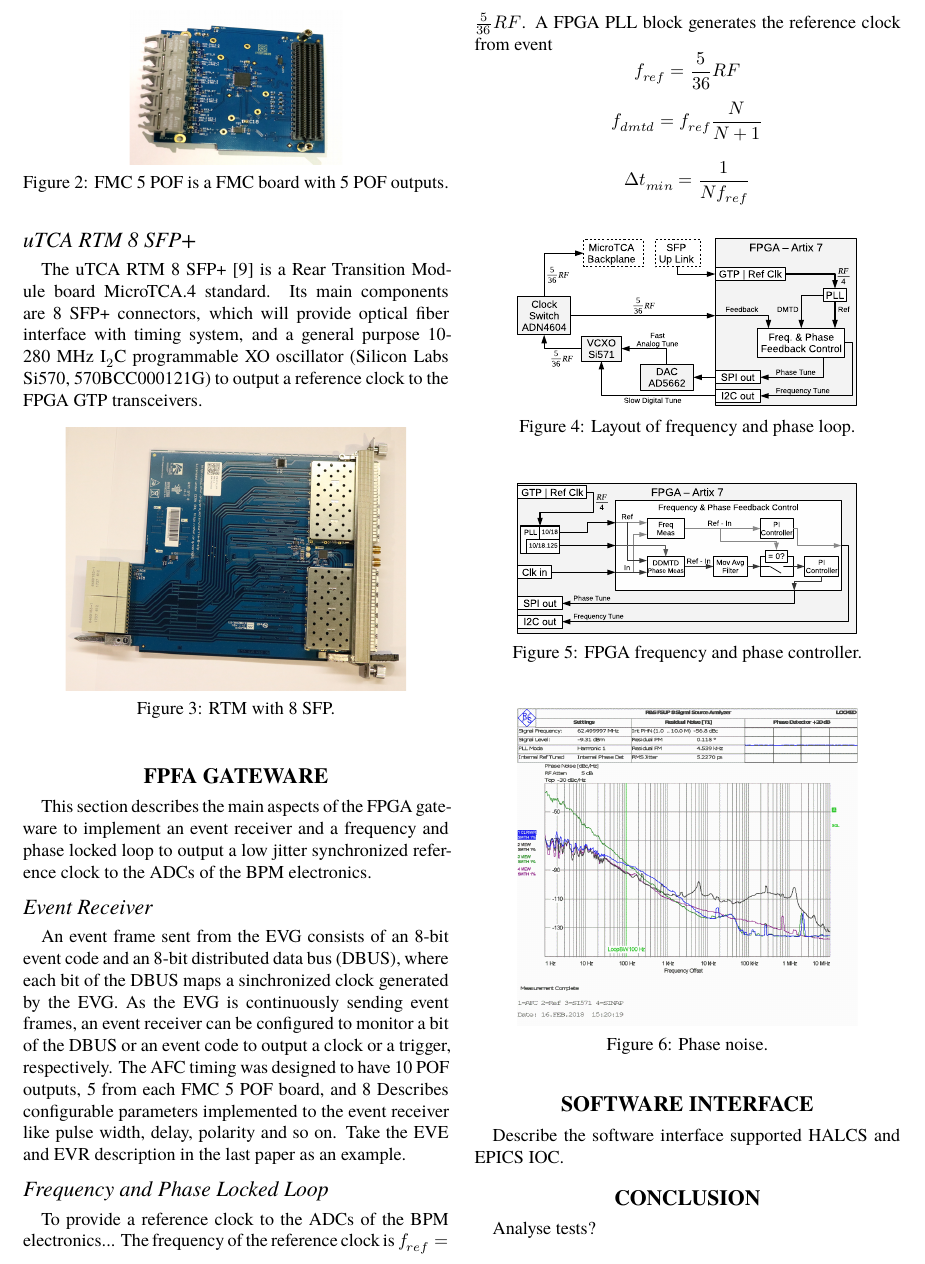
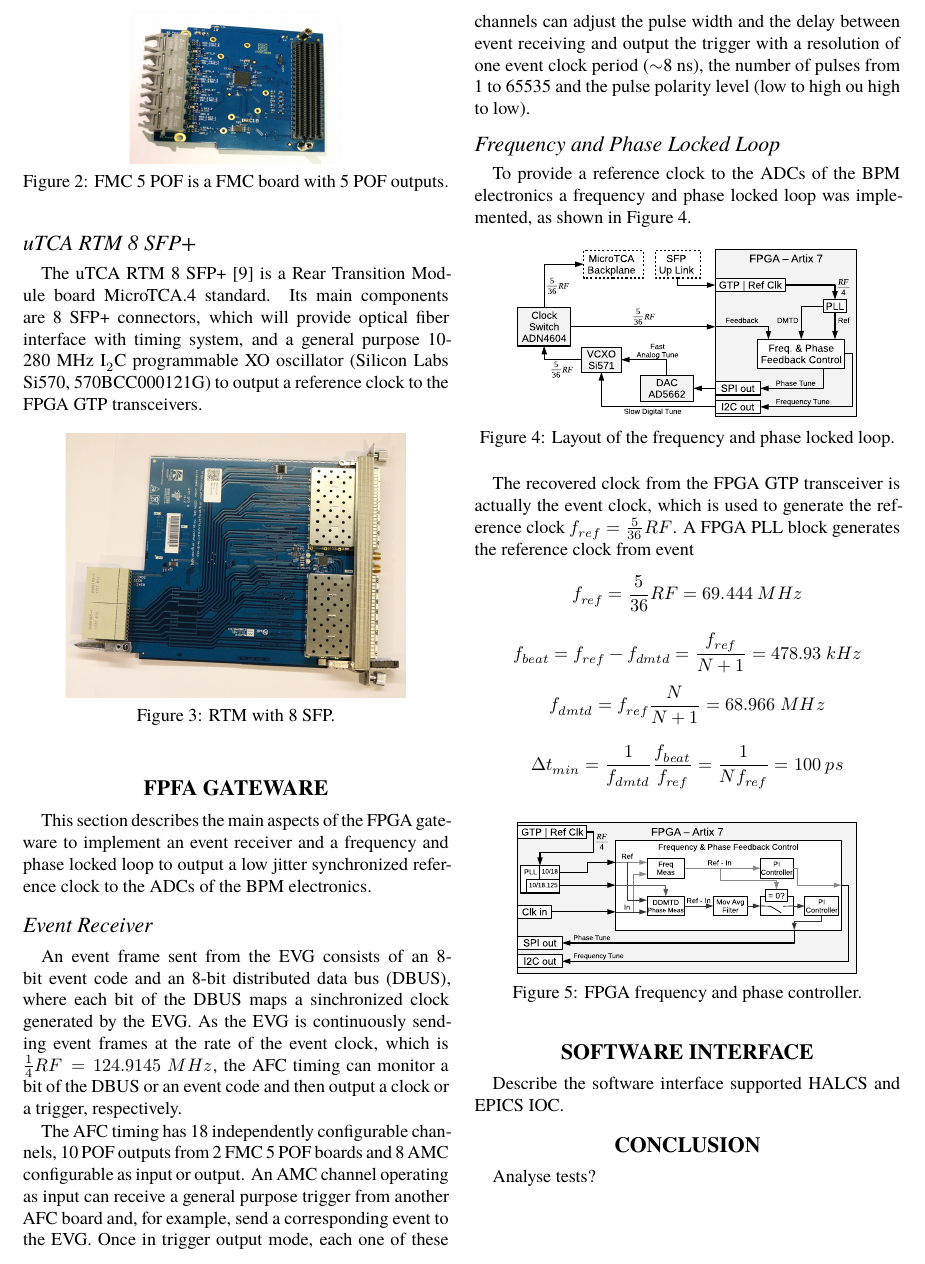
Before and after one commit to jlmais/IBIC_2018_Timing_LNLS, a LaTeX document (WEPA01.tex): part of page 2 of 3, cut at the place of the change. Compiled offline with XeLaTeX; a missing font is replaced by an installed copy or a similar font.

Commit message:
End event receiver section

```diff
--- a/WEPA01.tex
+++ b/WEPA01.tex
@@ -115,25 +115,27 @@ This section describes the main aspects of the FPGA gateware to implement an eve
 \subsection{Event Receiver}
 
 An event frame sent from the EVG consists of an 8-bit event code and an 8-bit distributed data bus (DBUS), where each bit of the DBUS maps a sinchronized clock generated by the EVG.
-As the EVG is continuously sending event frames, an event receiver can be configured to monitor a bit of the DBUS or an event code to output a clock or a trigger, respectively.
-The AFC timing was designed to have 10 POF outputs, 5 from each FMC 5 POF board, and 8
-Describes configurable parameters implemented to the event receiver like pulse width, delay, polarity and so on. Take the EVE and EVR description in the last paper as an example.
+As the EVG is continuously sending event frames at the rate of the event clock, which is $\frac{1}{4}RF=124.9145~MHz$, the AFC timing can monitor a bit of the DBUS or an event code and then output a clock or a trigger, respectively.
+
+The AFC timing has 18 independently configurable channels, 10 POF outputs from 2 FMC 5 POF boards and 8 AMC configurable as input or output. An AMC channel operating as input can receive a general purpose trigger from another AFC board and, for example, send a corresponding event to the EVG. Once in trigger output mode, each one of these channels can adjust the pulse width and the delay between event receiving and output the trigger with a resolution of one event clock period ($\sim$8~ns), the number of pulses from 1 to 65535 and the pulse polarity level (low to high ou high to low).
 
 \subsection{Frequency and Phase Locked Loop}
-To provide a reference clock to the ADCs of the BPM electronics...
-The frequency of the reference clock is $f_{ref}=\frac{5}{36}RF$.
-A FPGA PLL block generates the reference clock from event
-\[f_{ref}=\frac{5}{36}RF\]
-\[f_{dmtd} = f_{ref}\frac{N}{N+1}\]
-
-\[\Delta t_{min}=\frac{1}{Nf_{ref}}\]
+To provide a reference clock to the ADCs of the BPM electronics a frequency and phase locked loop was implemented, as shown in Figure~\ref{fig:AFCRefClockLoop}.
 
 \begin{figure}[!htb]
    \centering
    \includegraphics*[width=0.8\columnwidth]{AFCRefClockLoop}
-   \caption{Layout of frequency and phase loop.}
+   \caption{Layout of the frequency and phase locked loop.}
    \label{fig:AFCRefClockLoop}
 \end{figure}
+
+The recovered clock from the FPGA GTP transceiver is actually the event clock, which is used to generate the reference clock $f_{ref}=\frac{5}{36}RF$.
+A FPGA PLL block generates the reference clock from event
+\[f_{ref} = \frac{5}{36}RF = 69.444~MHz\]
+\[f_{beat} = f_{ref}-f_{dmtd} = \frac{f_{ref}}{N+1} = 478.93~kHz\]
+\[f_{dmtd} = f_{ref}\frac{N}{N+1} = 68.966~MHz\]
+
+\[\Delta t_{min} = \frac{1}{f_{dmtd}}\frac{f_{beat}}{f_{ref}} = \frac{1}{Nf_{ref}} = 100~ps\]
 
 \begin{figure}[!htb]
    \centering
```
Also changed, not shown: WEPA01.tex (2 more changed lines), 1 other file.
